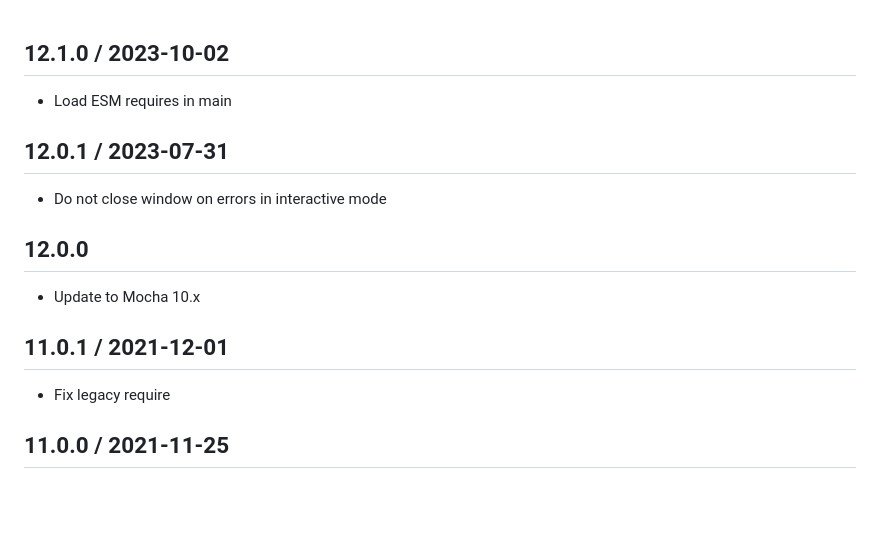
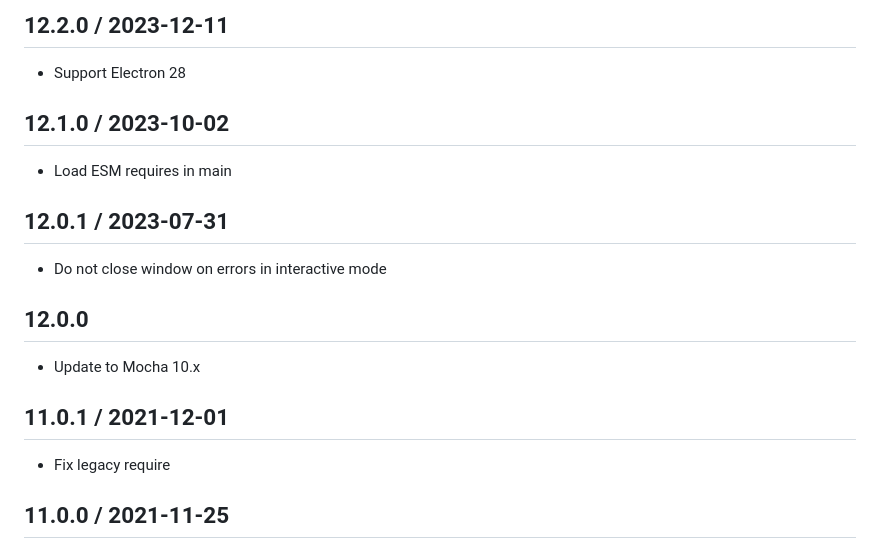
Before and after one commit to jprichardson/electron-mocha, a Markdown page: CHANGELOG.md, the part around the change. Rendered like a GitHub page; blank space fills up the shorter version.

```diff
--- a/CHANGELOG.md
+++ b/CHANGELOG.md
@@ -1,17 +1,21 @@
+12.2.0 / 2023-12-11
+-------------------
+- Support Electron 28
+
 12.1.0 / 2023-10-02
-------------------
+-------------------
 - Load ESM requires in main
 
 12.0.1 / 2023-07-31
-------------------
+-------------------
 - Do not close window on errors in interactive mode
 
 12.0.0
-------------------
+-------------------
 - Update to Mocha 10.x
 
 11.0.1 / 2021-12-01
-------------------
+-------------------
 - Fix legacy require
 
 11.0.0 / 2021-11-25
```
